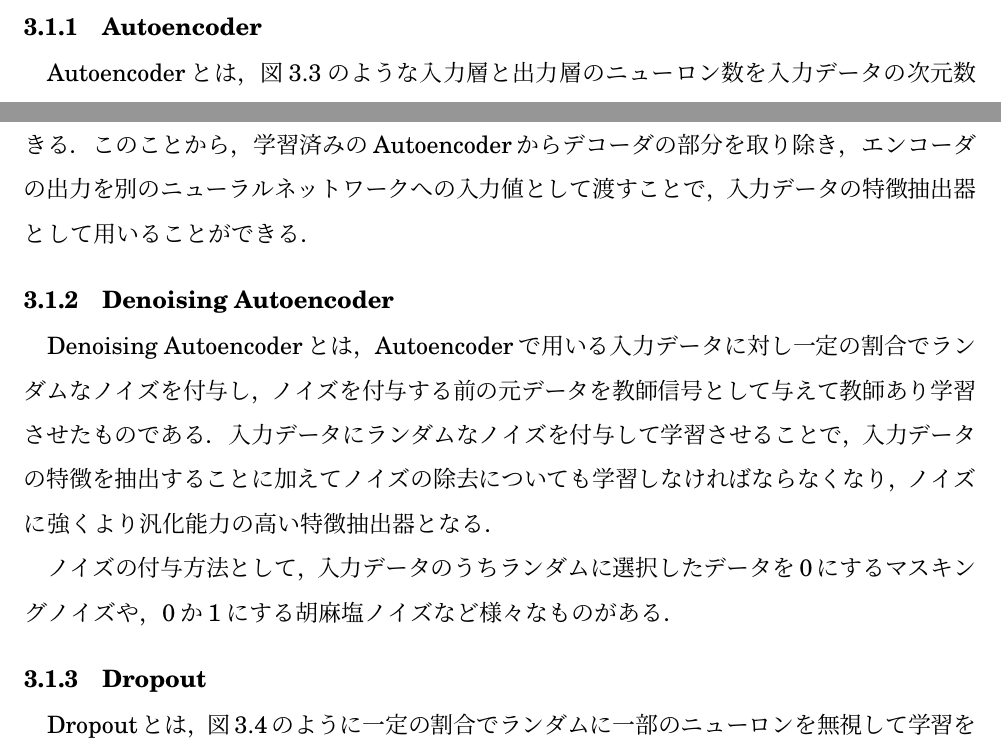
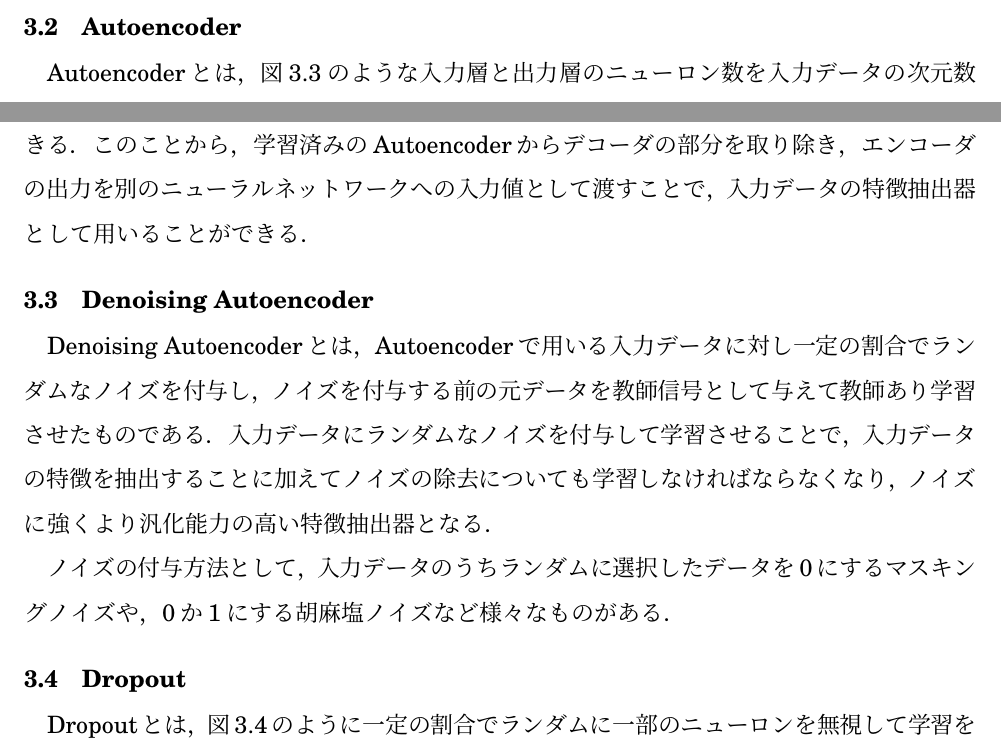
Before and after one commit to arkenous/master-thesis, a LaTeX document (master.tex, which reads 3_Knowledge.tex): two parts of pages 14 and 15 of 18, joined at a grey line, cut so that both start at the same text. Compiled offline with pLaTeX and dvipdfmx.

Commit message:
Modify Knowledge

```diff
--- a/3_Knowledge.tex
+++ b/3_Knowledge.tex
@@ -157,7 +157,7 @@ new\_w_{ji} = old\_w_{ji} - \frac{\alpha}{\sqrt{new\_\hat{\nu}} + \epsilon} new\
 他にも様々なアルゴリズムが提案されている．↲
 
 % @suppress HankakuKana
-\subsection{Autoencoder}
+\section{Autoencoder}
 Autoencoderとは，図\ref{autoencoder}のような入力層と出力層のニューロン数を入力データの次元数と同数にし，中間層のニューロン数を一定の割合で削減した3層構造のニューラルネットワークにおいて，入力データと教師信号に同じデータを用いて教師あり学習させたものである．
 入力層から中間層への処理をエンコーダ，中間層から出力層への処理をデコーダと呼ぶ．
 中間層と出力層の活性化関数は自由に選ぶことができるが，出力層の出力値が教師信号を表現できるような活性化関数を選ばなければならない．
@@ -173,14 +173,14 @@ Autoencoderの学習を進めた結果出力層の出力と教師信号との誤
 このことから，学習済みのAutoencoderからデコーダの部分を取り除き，エンコーダの出力を別のニューラルネットワークへの入力値として渡すことで，入力データの特徴抽出器として用いることができる．
 
 % @suppress HankakuKana
-\subsection{Denoising Autoencoder}
+\section{Denoising Autoencoder}
 Denoising Autoencoderとは，Autoencoderで用いる入力データに対し一定の割合でランダムなノイズを付与し，ノイズを付与する前の元データを教師信号として与えて教師あり学習させたものである．
 入力データにランダムなノイズを付与して学習させることで，入力データの特徴を抽出することに加えてノイズの除去についても学習しなければならなくなり，ノイズに強くより汎化能力の高い特徴抽出器となる．
 
 ノイズの付与方法として，入力データのうちランダムに選択したデータを0にするマスキングノイズや，0か1にする胡麻塩ノイズなど様々なものがある．
 
 % @suppress HankakuKana
-\subsection{Dropout}
+\section{Dropout}
 Dropoutとは，図\ref{dropout}のように一定の割合でランダムに一部のニューロンを無視して学習を行うものである．
 学習後のニューラルネットワークで推定を行う際は，各ニューロンの出力値にDropoutした割合を掛ける．
 
```
